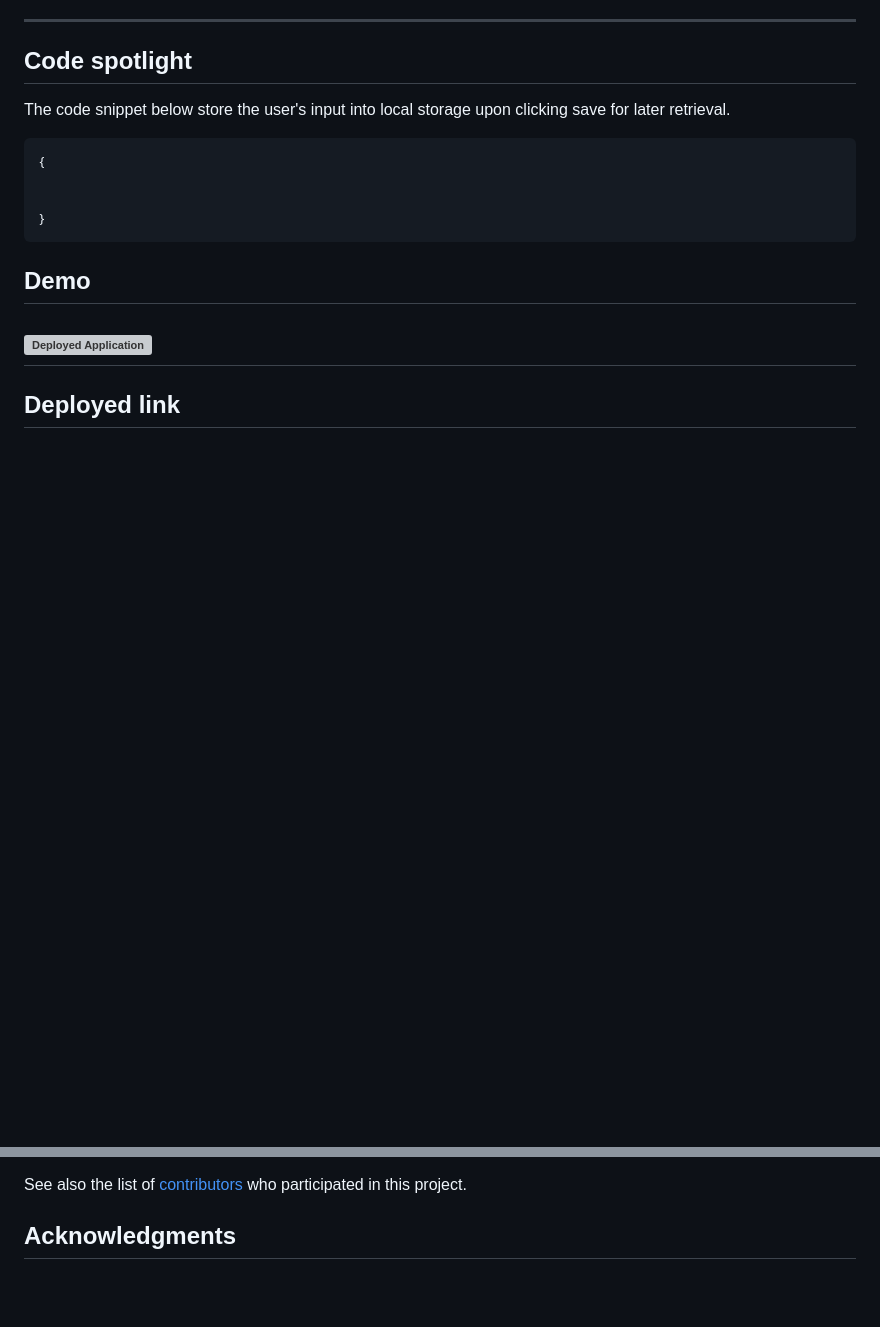
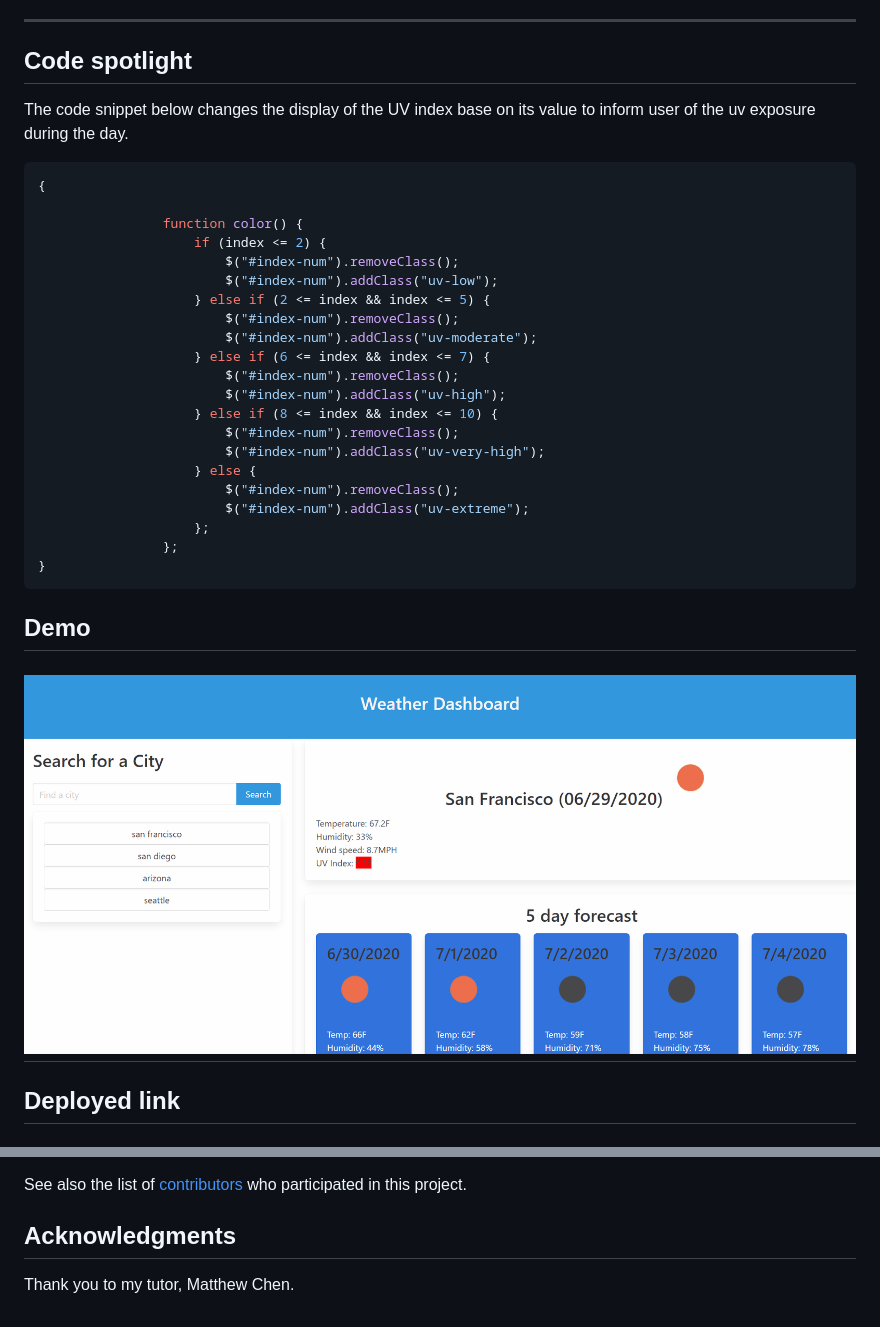
Before and after one commit to mtbanh/weather-dashboard, a Markdown page: README.md, 2 parts joined by grey strips. Rendered like a GitHub page; pictures changed too: deployed-site.gif (added); blank space fills up the shorter version; grey boxes are pictures that could not be loaded.

````diff
--- a/README.md
+++ b/README.md
@@ -19,17 +21,34 @@ Below are the prerequisite understanding and programs that were utilized :
 
 ## Code spotlight
 
-The code snippet below store the user's input into local storage upon clicking save for later retrieval.
+The code snippet below changes the display of the UV index base on its value to inform user of the uv exposure during the day.
 ```js
 {
 
-
+                function color() {
+                    if (index <= 2) {
+                        $("#index-num").removeClass();
+                        $("#index-num").addClass("uv-low");
+                    } else if (2 <= index && index <= 5) {
+                        $("#index-num").removeClass();
+                        $("#index-num").addClass("uv-moderate");
+                    } else if (6 <= index && index <= 7) {
+                        $("#index-num").removeClass();
+                        $("#index-num").addClass("uv-high");
+                    } else if (8 <= index && index <= 10) {
+                        $("#index-num").removeClass();
+                        $("#index-num").addClass("uv-very-high");
+                    } else {
+                        $("#index-num").removeClass();
+                        $("#index-num").addClass("uv-extreme");
+                    };
+                };
 }
 ```
 ## Demo
 
 
-![Deployed Application]()
+![Deployed Application](deployed-site.gif)
 ---
 
 ## Deployed link
@@ -46,3 +65,4 @@ The code snippet below store the user's input into local storage upon clicking s
 See also the list of [contributors](https://github.com/your/project/contributors) who participated in this project.
 
 ## Acknowledgments
+Thank you to my tutor, Matthew Chen.
````
Also changed, not shown: other parts of README.md (+2 -0 lines), 1 other file.
